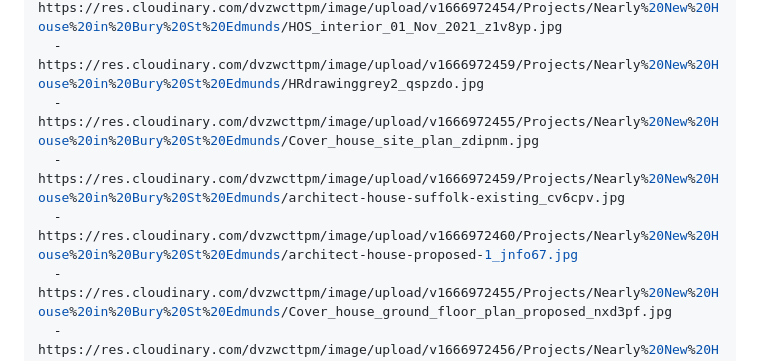
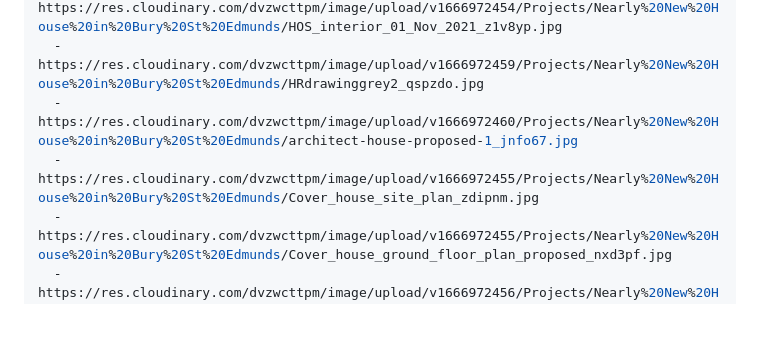
Before and after one commit to webontoast/da-004, a Markdown page: src/projects/nearly-new-house-in-bury-st-edmunds.md, the part around the change. Rendered like a GitHub page; blank space fills up the shorter version.

Commit message:
Update Projects “nearly-new-house-in-bury-st-edmunds”

```diff
--- a/src/projects/nearly-new-house-in-bury-st-edmunds.md
+++ b/src/projects/nearly-new-house-in-bury-st-edmunds.md
@@ -10,9 +10,8 @@ imageGallery:
   - https://res.cloudinary.com/dvzwcttpm/image/upload/v1686837891/Retro_fit_house_suffolk_Douglas_Architects_ae8tpf.jpg
   - https://res.cloudinary.com/dvzwcttpm/image/upload/v1666972454/Projects/Nearly%20New%20House%20in%20Bury%20St%20Edmunds/HOS_interior_01_Nov_2021_z1v8yp.jpg
   - https://res.cloudinary.com/dvzwcttpm/image/upload/v1666972459/Projects/Nearly%20New%20House%20in%20Bury%20St%20Edmunds/HRdrawinggrey2_qspzdo.jpg
+  - https://res.cloudinary.com/dvzwcttpm/image/upload/v1666972460/Projects/Nearly%20New%20House%20in%20Bury%20St%20Edmunds/architect-house-proposed-1_jnfo67.jpg
   - https://res.cloudinary.com/dvzwcttpm/image/upload/v1666972455/Projects/Nearly%20New%20House%20in%20Bury%20St%20Edmunds/Cover_house_site_plan_zdipnm.jpg
-  - https://res.cloudinary.com/dvzwcttpm/image/upload/v1666972459/Projects/Nearly%20New%20House%20in%20Bury%20St%20Edmunds/architect-house-suffolk-existing_cv6cpv.jpg
-  - https://res.cloudinary.com/dvzwcttpm/image/upload/v1666972460/Projects/Nearly%20New%20House%20in%20Bury%20St%20Edmunds/architect-house-proposed-1_jnfo67.jpg
   - https://res.cloudinary.com/dvzwcttpm/image/upload/v1666972455/Projects/Nearly%20New%20House%20in%20Bury%20St%20Edmunds/Cover_house_ground_floor_plan_proposed_nxd3pf.jpg
   - https://res.cloudinary.com/dvzwcttpm/image/upload/v1666972456/Projects/Nearly%20New%20House%20in%20Bury%20St%20Edmunds/Cover_house_first_ploor_plan_proposed_uxcswl.jpg
   - https://res.cloudinary.com/dvzwcttpm/image/upload/v1666972456/Projects/Nearly%20New%20House%20in%20Bury%20St%20Edmunds/Cover_house_rear_elev_proposed_acrmot.jpg
```
